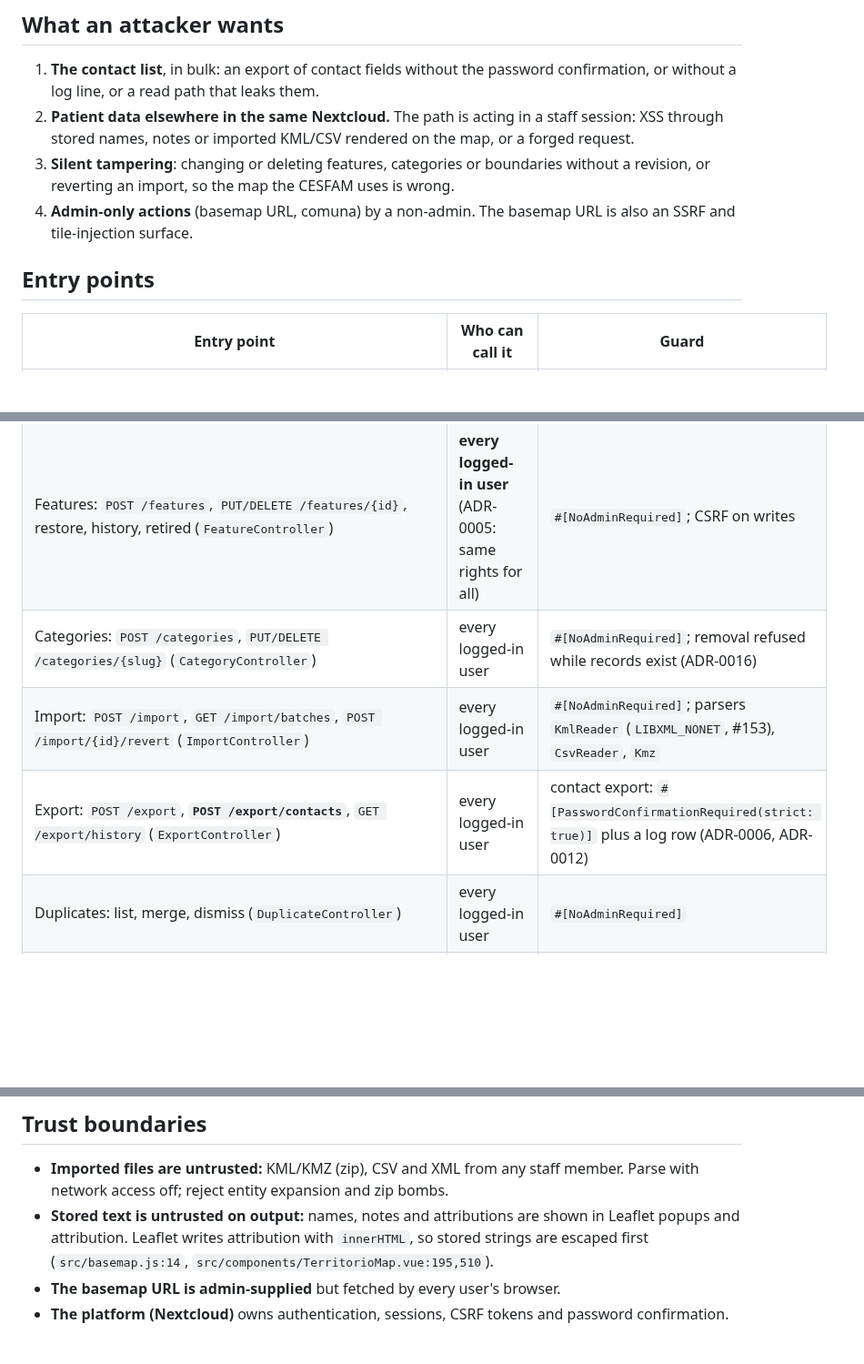
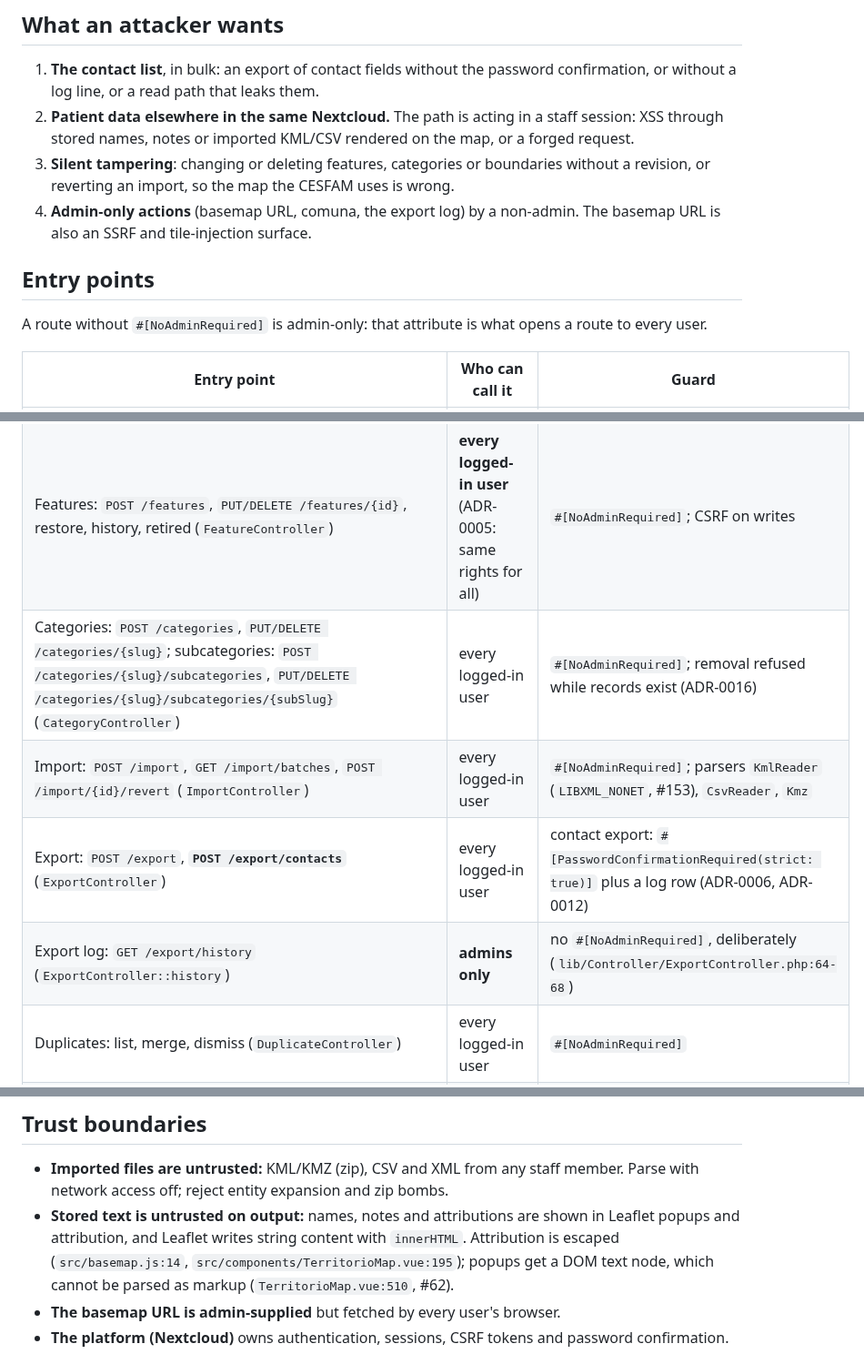
Before and after one commit to APS-Conecta/territorio, a Markdown page: docs/threat-model.md, 3 parts joined by grey strips. Shown at 91% size. Rendered like a GitHub page; blank space fills up the shorter version.

Commit message:
docs: threat model marks the export log admin-only and lists the subcategory routes
Review round 1 on #158: GET /export/history has no #[NoAdminRequired] on purpose, so it is an
admin-only target; the three subcategory routes are listed; popups are text nodes, attribution is
escaped; docs/index.md links the page.

Co-Authored-By: Claude Opus 5.5 <noreply@anthropic.com>

```diff
--- a/docs/threat-model.md
+++ b/docs/threat-model.md
@@ -24,18 +24,21 @@ work; the 🗡️ Breaker agent starts here.*
    through stored names, notes or imported KML/CSV rendered on the map, or a forged request.
 3. **Silent tampering**: changing or deleting features, categories or boundaries without a revision,
    or reverting an import, so the map the CESFAM uses is wrong.
-4. **Admin-only actions** (basemap URL, comuna) by a non-admin. The basemap URL is also an SSRF and
+4. **Admin-only actions** (basemap URL, comuna, the export log) by a non-admin. The basemap URL is also an SSRF and
    tile-injection surface.
 
 ## Entry points
+
+A route without `#[NoAdminRequired]` is admin-only: that attribute is what opens a route to every user.
 
 | Entry point | Who can call it | Guard |
 |---|---|---|
 | Pages: `GET /` (`PageController`) | logged-in users | `#[NoAdminRequired]`, `#[NoCSRFRequired]` (GET) |
 | Features: `POST /features`, `PUT/DELETE /features/{id}`, restore, history, retired (`FeatureController`) | **every logged-in user** (ADR-0005: same rights for all) | `#[NoAdminRequired]`; CSRF on writes |
-| Categories: `POST /categories`, `PUT/DELETE /categories/{slug}` (`CategoryController`) | every logged-in user | `#[NoAdminRequired]`; removal refused while records exist (ADR-0016) |
+| Categories: `POST /categories`, `PUT/DELETE /categories/{slug}`; subcategories: `POST /categories/{slug}/subcategories`, `PUT/DELETE /categories/{slug}/subcategories/{subSlug}` (`CategoryController`) | every logged-in user | `#[NoAdminRequired]`; removal refused while records exist (ADR-0016) |
 | Import: `POST /import`, `GET /import/batches`, `POST /import/{id}/revert` (`ImportController`) | every logged-in user | `#[NoAdminRequired]`; parsers `KmlReader` (`LIBXML_NONET`, #153), `CsvReader`, `Kmz` |
-| Export: `POST /export`, **`POST /export/contacts`**, `GET /export/history` (`ExportController`) | every logged-in user | contact export: `#[PasswordConfirmationRequired(strict: true)]` plus a log row (ADR-0006, ADR-0012) |
+| Export: `POST /export`, **`POST /export/contacts`** (`ExportController`) | every logged-in user | contact export: `#[PasswordConfirmationRequired(strict: true)]` plus a log row (ADR-0006, ADR-0012) |
+| Export log: `GET /export/history` (`ExportController::history`) | **admins only** | no `#[NoAdminRequired]`, deliberately (`lib/Controller/ExportController.php:64-68`) |
 | Duplicates: list, merge, dismiss (`DuplicateController`) | every logged-in user | `#[NoAdminRequired]` |
 | Boundaries: `GET /boundaries`, `GET /boundaries/names`; changes: `GET /changes` | every logged-in user | `#[NoAdminRequired]` |
 | OCS `GET /api/v1/counts`, `/api/v1/features/{id}`, `/api/v1/subcategories/{category}/{subcategory}/features` (`ApiController`) | logged-in users | `#[NoAdminRequired]`, `#[UserRateLimit]` |
@@ -47,8 +50,9 @@ work; the 🗡️ Breaker agent starts here.*
 - **Imported files are untrusted:** KML/KMZ (zip), CSV and XML from any staff member. Parse with
   network access off; reject entity expansion and zip bombs.
 - **Stored text is untrusted on output:** names, notes and attributions are shown in Leaflet popups
-  and attribution. Leaflet writes attribution with `innerHTML`, so stored strings are escaped first
-  (`src/basemap.js:14`, `src/components/TerritorioMap.vue:195,510`).
+  and attribution, and Leaflet writes string content with `innerHTML`. Attribution is escaped
+  (`src/basemap.js:14`, `src/components/TerritorioMap.vue:195`); popups get a DOM text node, which
+  cannot be parsed as markup (`TerritorioMap.vue:510`, #62).
 - **The basemap URL is admin-supplied** but fetched by every user's browser.
 - **The platform (Nextcloud)** owns authentication, sessions, CSRF tokens and password confirmation.
 
```
Also changed, not shown: docs/index.md (+1 -0 lines).
